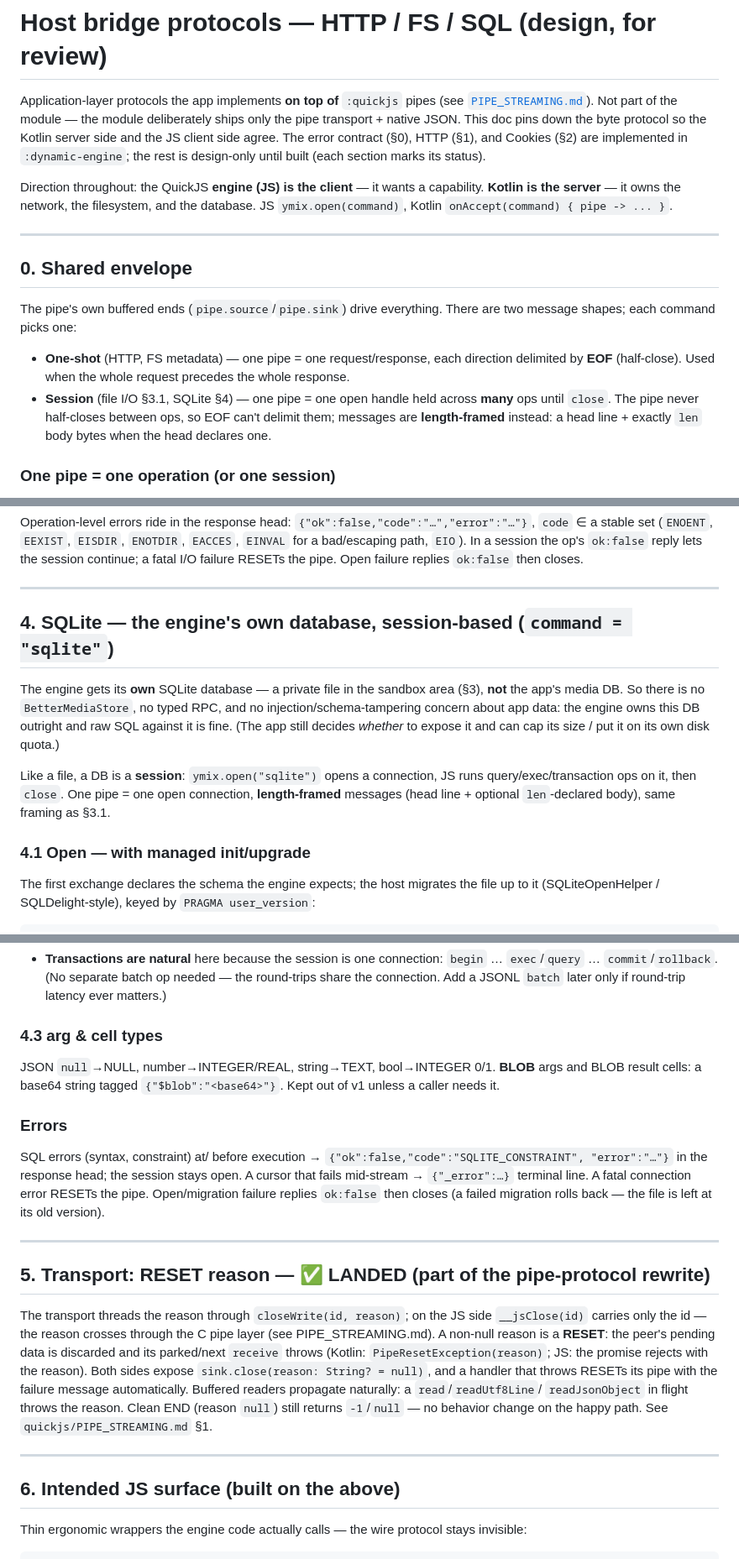
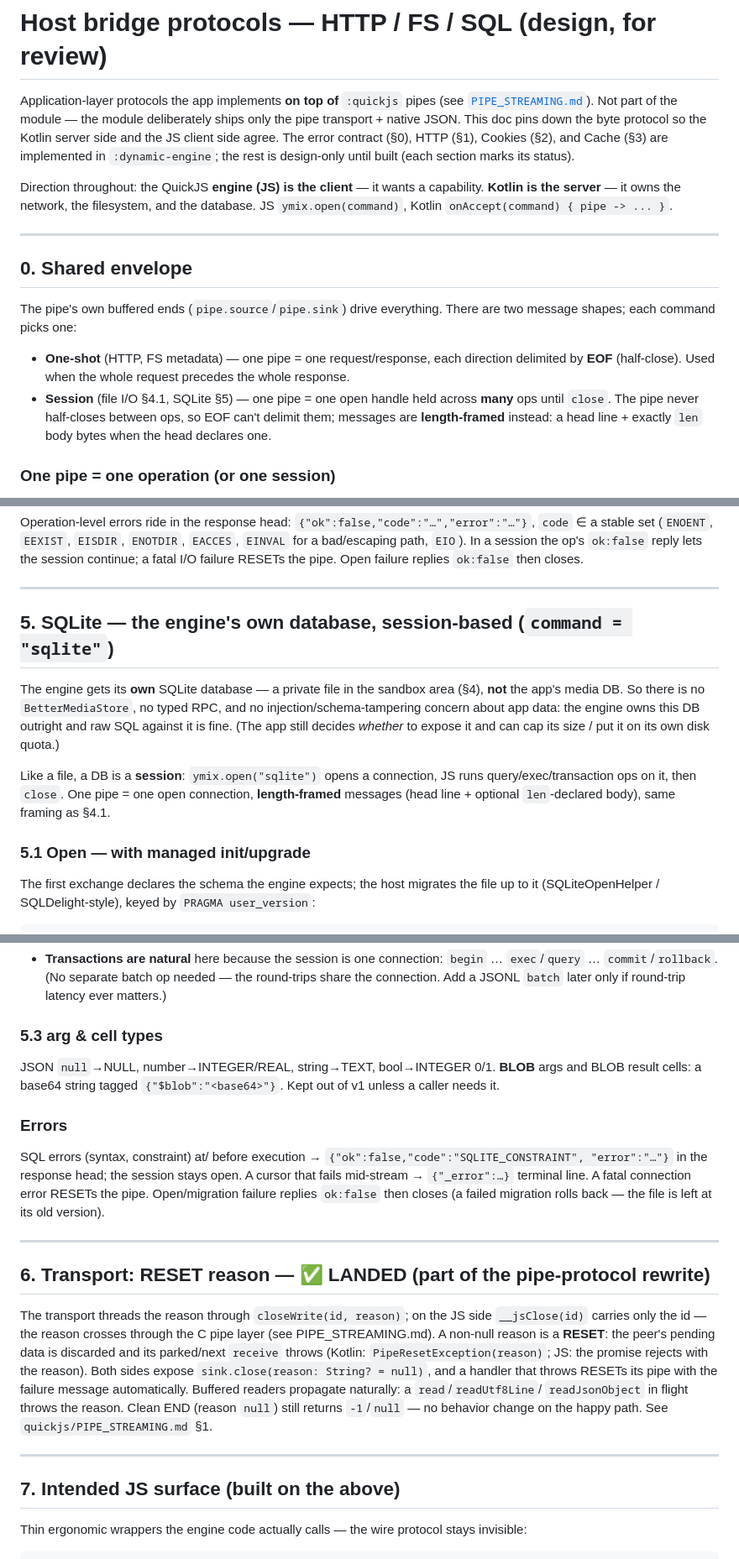
Before and after one commit to 972tex-tech/YMusicV4, a Markdown page: quickjs/HOST_PROTOCOLS.md, 3 parts joined by grey strips. Shown at 84% size. GitHub-like rendering.

```diff
--- a/quickjs/HOST_PROTOCOLS.md
+++ b/quickjs/HOST_PROTOCOLS.md
@@ -3,7 +3,7 @@
 Application-layer protocols the app implements **on top of** `:quickjs` pipes (see
 [`PIPE_STREAMING.md`](PIPE_STREAMING.md)). Not part of the module — the module deliberately ships
 only the pipe transport + native JSON. This doc pins down the byte protocol so the Kotlin server
-side and the JS client side agree. The error contract (§0), HTTP (§1), and Cookies (§2) are
+side and the JS client side agree. The error contract (§0), HTTP (§1), Cookies (§2), and Cache (§3) are
 implemented in `:dynamic-engine`; the rest is design-only until built (each section marks its status).
 
 Direction throughout: the QuickJS **engine (JS) is the client** — it wants a capability. **Kotlin is
@@ -19,7 +19,7 @@ shapes; each command picks one:
 
 - **One-shot** (HTTP, FS metadata) — one pipe = one request/response, each direction delimited by
   **EOF** (half-close). Used when the whole request precedes the whole response.
-- **Session** (file I/O §3.1, SQLite §4) — one pipe = one open handle held across **many** ops until
+- **Session** (file I/O §4.1, SQLite §5) — one pipe = one open handle held across **many** ops until
   `close`. The pipe never half-closes between ops, so EOF can't delimit them; messages are
   **length-framed** instead: a head line + exactly `len` body bytes when the head declares one.
 
@@ -350,18 +394,18 @@ the pipe. Open failure replies `ok:false` then closes.
 
 ---
 
-## 4. SQLite — the engine's own database, session-based  (`command = "sqlite"`)
+## 5. SQLite — the engine's own database, session-based  (`command = "sqlite"`)
 
-The engine gets its **own** SQLite database — a private file in the sandbox area (§3), **not** the
+The engine gets its **own** SQLite database — a private file in the sandbox area (§4), **not** the
 app's media DB. So there is no `BetterMediaStore`, no typed RPC, and no injection/schema-tampering
 concern about app data: the engine owns this DB outright and raw SQL against it is fine. (The app
 still decides *whether* to expose it and can cap its size / put it on its own disk quota.)
 
 Like a file, a DB is a **session**: `ymix.open("sqlite")` opens a connection, JS runs
 query/exec/transaction ops on it, then `close`. One pipe = one open connection, **length-framed**
-messages (head line + optional `len`-declared body), same framing as §3.1.
+messages (head line + optional `len`-declared body), same framing as §4.1.
 
-### 4.1 Open — with managed init/upgrade
+### 5.1 Open — with managed init/upgrade
 
 The first exchange declares the schema the engine expects; the host migrates the file up to it
 (SQLiteOpenHelper / SQLDelight-style), keyed by `PRAGMA user_version`:
@@ -405,7 +449,7 @@ to `?` placeholders (parameterized — never string-interpolated).
   `commit`/`rollback`. (No separate batch op needed — the round-trips share the connection. Add a
   JSONL `batch` later only if round-trip latency ever matters.)
 
-### 4.3 arg & cell types
+### 5.3 arg & cell types
 JSON `null`→NULL, number→INTEGER/REAL, string→TEXT, bool→INTEGER 0/1. **BLOB** args and BLOB result
 cells: a base64 string tagged `{"$blob":"<base64>"}`. Kept out of v1 unless a caller needs it.
 
@@ -417,7 +461,7 @@ replies `ok:false` then closes (a failed migration rolls back — the file is le
 
 ---
 
-## 5. Transport: RESET reason — ✅ LANDED (part of the pipe-protocol rewrite)
+## 6. Transport: RESET reason — ✅ LANDED (part of the pipe-protocol rewrite)
 
 The transport threads the reason through `closeWrite(id, reason)`; on the JS side `__jsClose(id)`
 carries only the id — the reason crosses through the C pipe layer (see PIPE_STREAMING.md). A
@@ -430,7 +474,7 @@ no behavior change on the happy path. See `quickjs/PIPE_STREAMING.md` §1.
 
 ---
 
-## 6. Intended JS surface (built on the above)
+## 7. Intended JS surface (built on the above)
 
 Thin ergonomic wrappers the engine code actually calls — the wire protocol stays invisible:
 
```
Also changed, not shown: other parts of quickjs/HOST_PROTOCOLS.md (+54 -9 lines).
